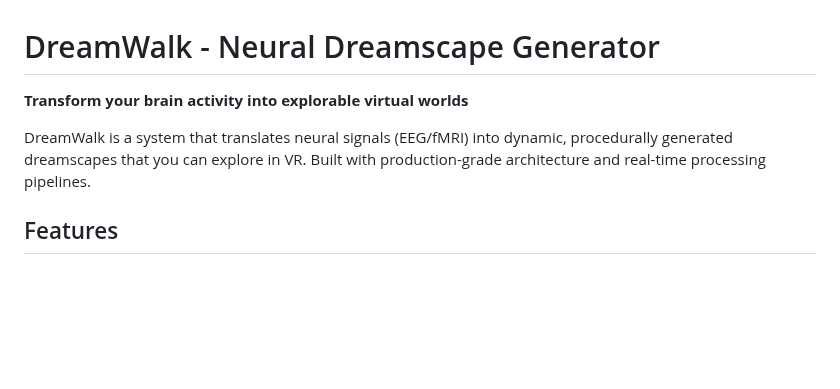
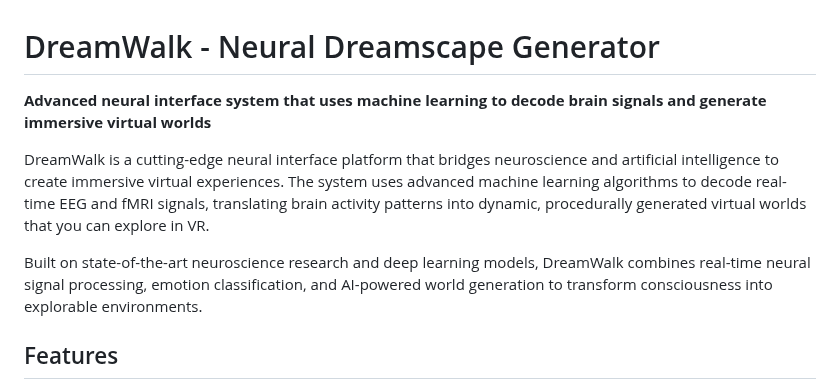
Before and after one commit to zaydabash/dreamwalk, a Markdown page: README.md, the part around the change. GitHub-like rendering; blank space fills up the shorter version.

```diff
--- a/README.md
+++ b/README.md
@@ -1,8 +1,10 @@
 # DreamWalk - Neural Dreamscape Generator
 
-**Transform your brain activity into explorable virtual worlds**
+**Advanced neural interface system that uses machine learning to decode brain signals and generate immersive virtual worlds**
 
-DreamWalk is a system that translates neural signals (EEG/fMRI) into dynamic, procedurally generated dreamscapes that you can explore in VR. Built with production-grade architecture and real-time processing pipelines.
+DreamWalk is a cutting-edge neural interface platform that bridges neuroscience and artificial intelligence to create immersive virtual experiences. The system uses advanced machine learning algorithms to decode real-time EEG and fMRI signals, translating brain activity patterns into dynamic, procedurally generated virtual worlds that you can explore in VR.
+
+Built on state-of-the-art neuroscience research and deep learning models, DreamWalk combines real-time neural signal processing, emotion classification, and AI-powered world generation to transform consciousness into explorable environments.
 
 ## Features
 
```
Also changed, not shown: REPOSITORY_DESCRIPTION.md (added, +45 -0 lines).
